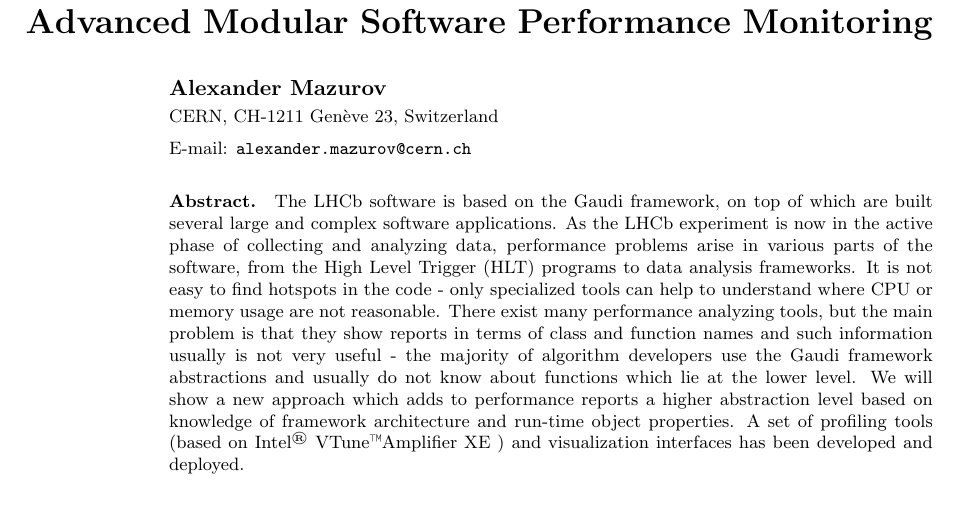
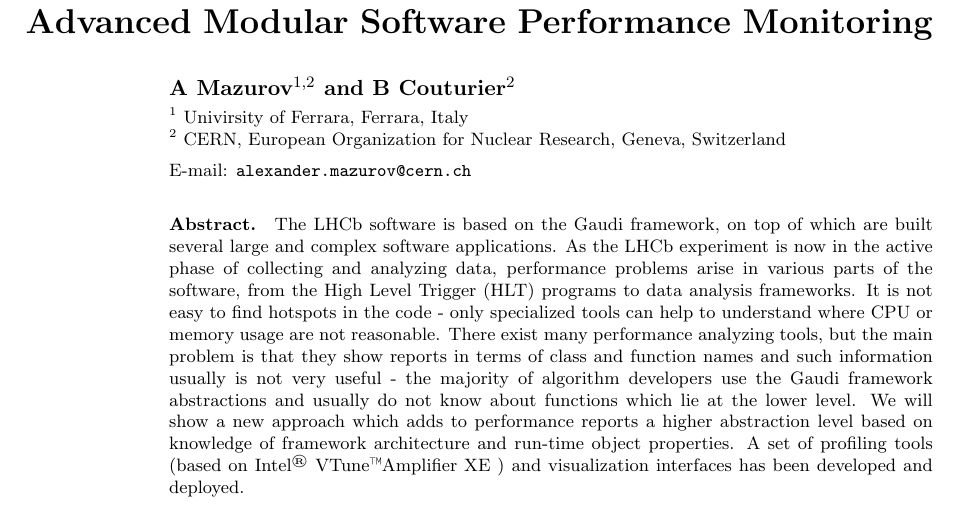
Before and after one commit to mazurov/chep2012, a LaTeX document (mazurov-chep2012.tex): part of page 1 of 13 before the commit and part of page 1 of 14 after it, cut so that both start at the same text. Compiled offline with pdfLaTeX.

Commit message:
Add Ben to authors. Add affilations.

```diff
--- a/mazurov-chep2012.tex
+++ b/mazurov-chep2012.tex
@@ -1,12 +1,15 @@
 \documentclass[a4paper]{jpconf}
 \usepackage{graphicx}
 \usepackage{float}
+
+
 \begin{document}
 \title{Advanced Modular Software Performance Monitoring}
+\author{A Mazurov\ad{1,2} and B Couturier\ad{2}}
 
-\author{Alexander Mazurov}
+\address{\ad{1} Univirsity of Ferrara, Ferrara, Italy}
+\address{\ad{2} CERN, European Organization for Nuclear Research, Geneva, Switzerland}
 
-\address{CERN, CH-1211 Genève 23, Switzerland}
 
 \ead{alexander.mazurov@cern.ch}
 
```
